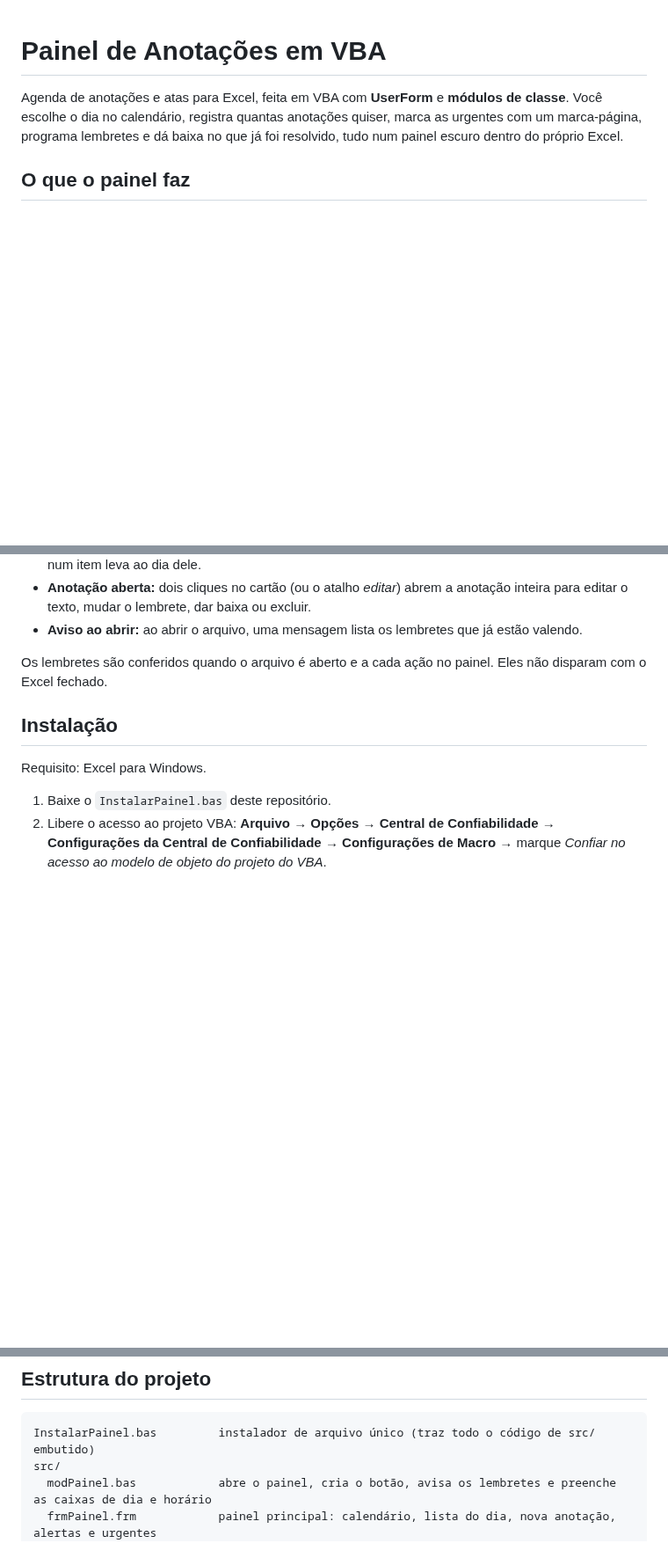
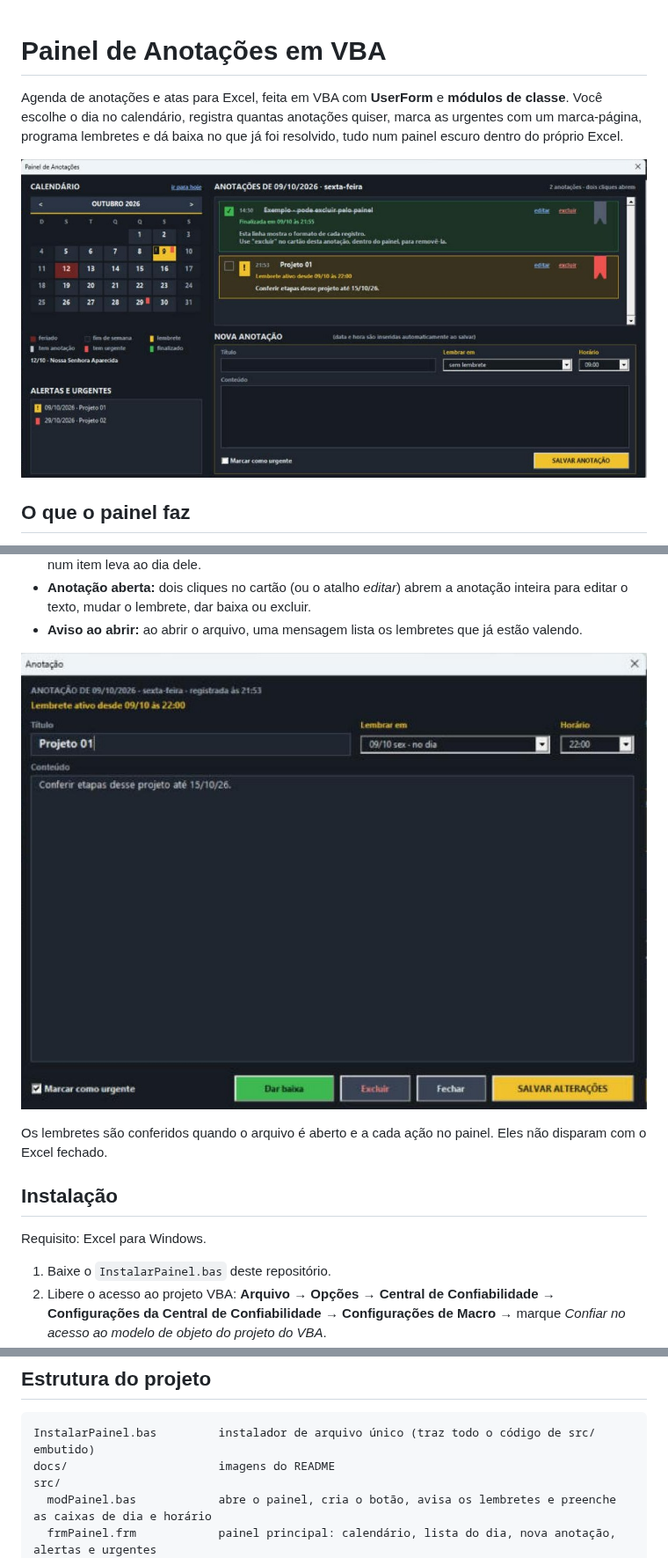
Before and after one commit to dvblim/painel-de-anotacoes-vba, a Markdown page: README.md, 3 parts joined by grey strips. Shown at 88% size. GitHub-like rendering; pictures changed too: docs/anotacao.jpg (added), docs/painel.jpg (added); blank space fills up the shorter version.

Commit message:
Adiciona imagens do painel ao README
Co-Authored-By: Claude Opus 5.5 <noreply@anthropic.com>
Claude-Session: https://claude.ai/code/session_013aUuAUNz3qvr1mfSyzigHb

````diff
--- a/README.md
+++ b/README.md
@@ -4,6 +4,8 @@ Agenda de anotações e atas para Excel, feita em VBA com **UserForm** e **módu
 Você escolhe o dia no calendário, registra quantas anotações quiser, marca as urgentes com um
 marca-página, programa lembretes e dá baixa no que já foi resolvido, tudo num painel escuro
 dentro do próprio Excel.
+
+![Painel de Anotações](docs/painel.jpg)
 
 ## O que o painel faz
 
@@ -23,6 +25,8 @@ dentro do próprio Excel.
 - **Anotação aberta:** dois cliques no cartão (ou o atalho *editar*) abrem a anotação inteira para
   editar o texto, mudar o lembrete, dar baixa ou excluir.
 - **Aviso ao abrir:** ao abrir o arquivo, uma mensagem lista os lembretes que já estão valendo.
+
+![Anotação aberta com dois cliques](docs/anotacao.jpg)
 
 Os lembretes são conferidos quando o arquivo é aberto e a cada ação no painel. Eles não disparam
 com o Excel fechado.
@@ -62,6 +66,7 @@ Ele regrava o código e não mexe nas tabelas que já existem, então as anotaç
 
 ```
 InstalarPainel.bas         instalador de arquivo único (traz todo o código de src/ embutido)
+docs/                      imagens do README
 src/
   modPainel.bas            abre o painel, cria o botão, avisa os lembretes e preenche as caixas de dia e horário
   frmPainel.frm            painel principal: calendário, lista do dia, nova anotação, alertas e urgentes
````
